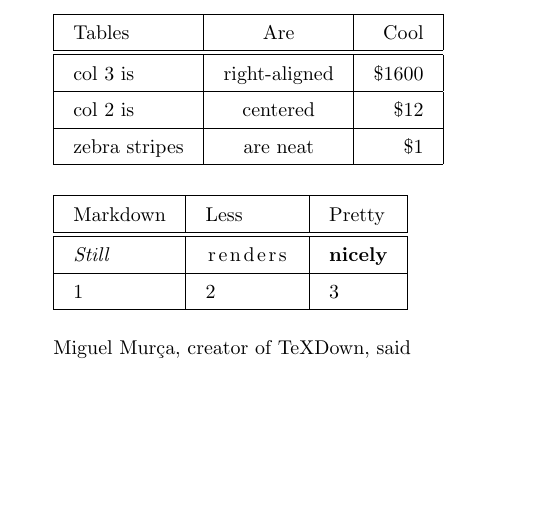
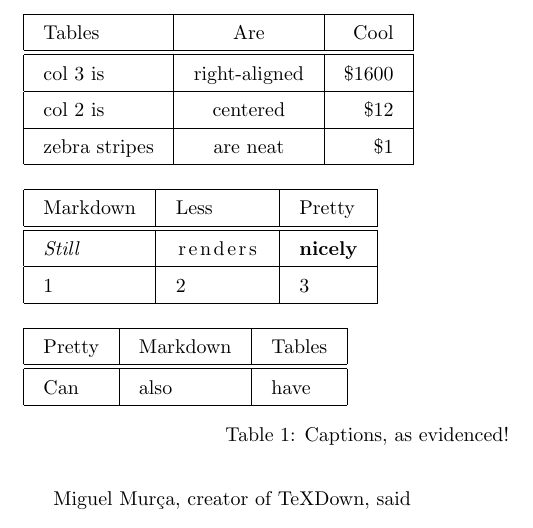
Before and after one commit to rjbashar/TeXDown-1, a LaTeX problem sheet (example-compiled.tex): part of page 3 of 3, cut so that both start at the same text, the shorter picture padded with empty space. Compiled offline with pdfLaTeX.

Commit message:
Tables with captions!

```diff
--- a/example-compiled.tex
+++ b/example-compiled.tex
@@ -155,11 +155,13 @@ col 3 is & right-aligned & \$1600 \\ \hline
 col 2 is & centered & \$12 \\ \hline
 zebra stripes & are neat & \$1 \\ \hline
 \end{tabular}
+\label{table0}
 \endgroup
+\end{table}
 
 \vspace{5mm}
 
-
+\begin{table}[h!]
 \begingroup
 \setlength{\tabcolsep}{10pt}
 \renewcommand{\arraystretch}{1.5}
@@ -169,7 +171,23 @@ Markdown & Less & Pretty \\ \hline \hline
 \emph{Still} & \lstinline[columns=fixed]$renders$ & \textbf{nicely} \\ \hline
 1 & 2 & 3 \\ \hline
 \end{tabular}
+\label{table2}
 \endgroup
+\end{table}
+
+\begin{table}[h!]
+\begingroup
+\setlength{\tabcolsep}{10pt}
+\renewcommand{\arraystretch}{1.5}
+\begin{tabular}{ |l|l|l|l| }
+\hline
+Pretty & Markdown & Tables \\ \hline \hline
+Can & also & have \\ \hline
+\end{tabular}
+\label{table1}
+\caption{Captions, as evidenced!}
+\endgroup
+\end{table}
 
 \vspace{5mm}
 
```
Also changed, not shown: example-compiled.tex (2 more changed lines), 2 other files.
